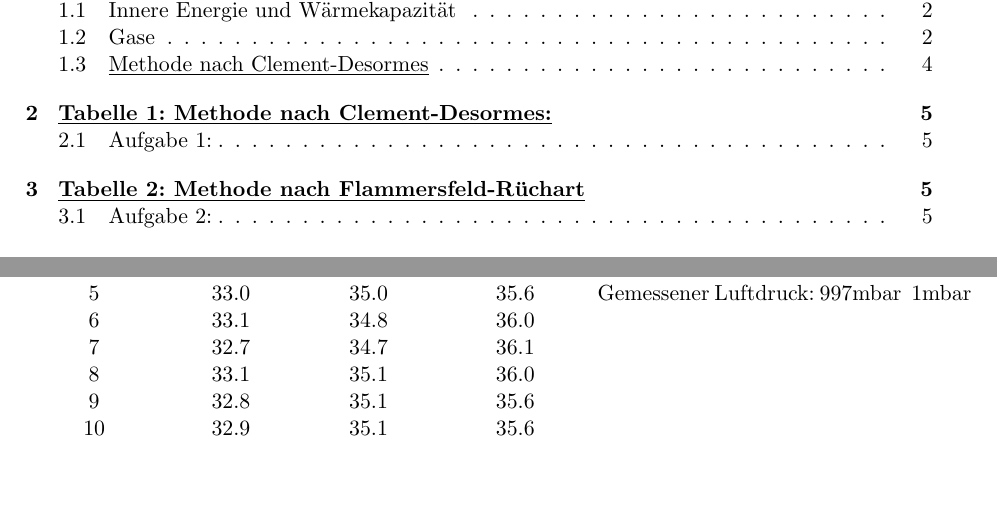
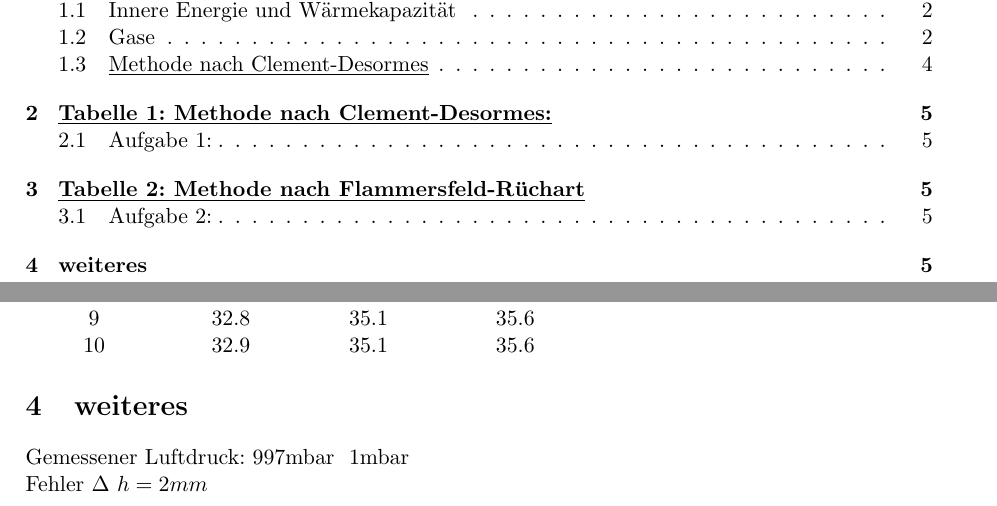
Before and after one commit to clerusch/gp1, a LaTeX document (protokollisentropenindex.tex): two parts of pages 2 and 6 of 6, joined at a grey line, cut so that both start at the same text. The pictures show the PDF file protokollisentropenindex.pdf that the author committed with the source.

Commit message:
commit messages are dumb

```diff
--- a/protokollisentropenindex.tex
+++ b/protokollisentropenindex.tex
@@ -186,5 +186,7 @@
      9 & 32.8 & 35.1 & 35.6 \\
      10 & 32.9 & 35.1 & 35.6
  \end{tabular}
- Gemessener Luftdruck: 997mbar \plusminus~1mbar
+ \section{weiteres}
+ Gemessener Luftdruck: 997mbar \plusminus~1mbar \\
+ Fehler \Delta~h = \plusminus2 mm
 \end{document}
```
Also changed, not shown: protokollisentropenindex.pdf, 4 other files.
